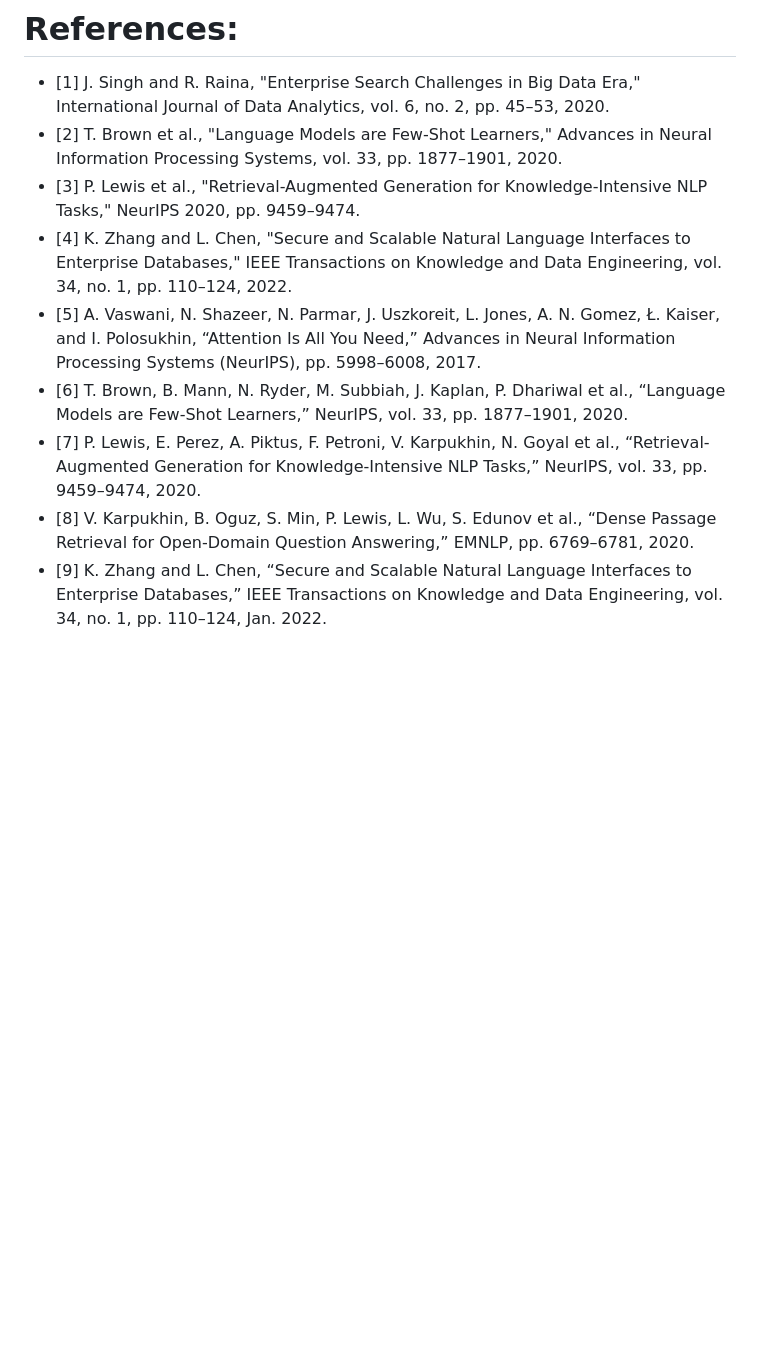
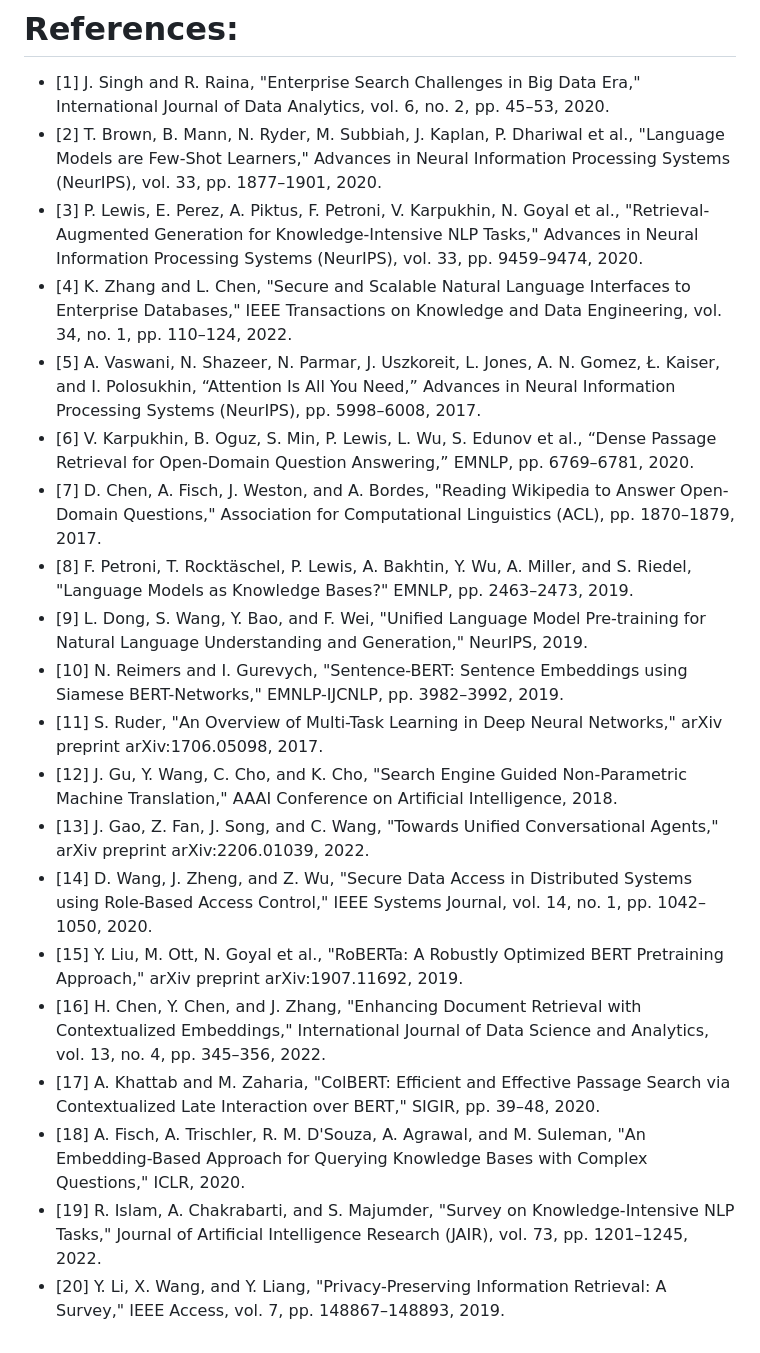
Before and after one commit to Ravinayak07/Mission-Capstone, a Markdown page: Transfer_File.md, the part around the change. Rendered like a GitHub page; blank space fills up the shorter version.

```diff
--- a/Transfer_File.md
+++ b/Transfer_File.md
@@ -178,11 +178,22 @@ environments.
 
 # References:
 - [1] J. Singh and R. Raina, "Enterprise Search Challenges in Big Data Era," International Journal of Data Analytics, vol. 6, no. 2, pp. 45–53, 2020.
-- [2] T. Brown et al., "Language Models are Few-Shot Learners," Advances in Neural Information Processing Systems, vol. 33, pp. 1877–1901, 2020.
-- [3] P. Lewis et al., "Retrieval-Augmented Generation for Knowledge-Intensive NLP Tasks," NeurIPS 2020, pp. 9459–9474.
+- [2] T. Brown, B. Mann, N. Ryder, M. Subbiah, J. Kaplan, P. Dhariwal et al., "Language Models are Few-Shot Learners," Advances in Neural Information Processing Systems (NeurIPS), vol. 33, pp. 1877–1901, 2020.
+- [3] P. Lewis, E. Perez, A. Piktus, F. Petroni, V. Karpukhin, N. Goyal et al., "Retrieval-Augmented Generation for Knowledge-Intensive NLP Tasks," Advances in Neural Information Processing Systems (NeurIPS), vol. 33, pp. 9459–9474, 2020.
 - [4] K. Zhang and L. Chen, "Secure and Scalable Natural Language Interfaces to Enterprise Databases," IEEE Transactions on Knowledge and Data Engineering, vol. 34, no. 1, pp. 110–124, 2022.
 - [5] A. Vaswani, N. Shazeer, N. Parmar, J. Uszkoreit, L. Jones, A. N. Gomez, Ł. Kaiser, and I. Polosukhin, “Attention Is All You Need,” Advances in Neural Information Processing Systems (NeurIPS), pp. 5998–6008, 2017.
-- [6] T. Brown, B. Mann, N. Ryder, M. Subbiah, J. Kaplan, P. Dhariwal et al., “Language Models are Few-Shot Learners,” NeurIPS, vol. 33, pp. 1877–1901, 2020.
-- [7] P. Lewis, E. Perez, A. Piktus, F. Petroni, V. Karpukhin, N. Goyal et al., “Retrieval-Augmented Generation for Knowledge-Intensive NLP Tasks,” NeurIPS, vol. 33, pp. 9459–9474, 2020.
-- [8] V. Karpukhin, B. Oguz, S. Min, P. Lewis, L. Wu, S. Edunov et al., “Dense Passage Retrieval for Open-Domain Question Answering,” EMNLP, pp. 6769–6781, 2020.
-- [9] K. Zhang and L. Chen, “Secure and Scalable Natural Language Interfaces to Enterprise Databases,” IEEE Transactions on Knowledge and Data Engineering, vol. 34, no. 1, pp. 110–124, Jan. 2022.
+- [6] V. Karpukhin, B. Oguz, S. Min, P. Lewis, L. Wu, S. Edunov et al., “Dense Passage Retrieval for Open-Domain Question Answering,” EMNLP, pp. 6769–6781, 2020.
+- [7] D. Chen, A. Fisch, J. Weston, and A. Bordes, "Reading Wikipedia to Answer Open-Domain Questions," Association for Computational Linguistics (ACL), pp. 1870–1879, 2017.
+- [8] F. Petroni, T. Rocktäschel, P. Lewis, A. Bakhtin, Y. Wu, A. Miller, and S. Riedel, "Language Models as Knowledge Bases?" EMNLP, pp. 2463–2473, 2019.
+- [9] L. Dong, S. Wang, Y. Bao, and F. Wei, "Unified Language Model Pre-training for Natural Language Understanding and Generation," NeurIPS, 2019.
+- [10] N. Reimers and I. Gurevych, "Sentence-BERT: Sentence Embeddings using Siamese BERT-Networks," EMNLP-IJCNLP, pp. 3982–3992, 2019.
+- [11] S. Ruder, "An Overview of Multi-Task Learning in Deep Neural Networks," arXiv preprint arXiv:1706.05098, 2017.
+- [12] J. Gu, Y. Wang, C. Cho, and K. Cho, "Search Engine Guided Non-Parametric Machine Translation," AAAI Conference on Artificial Intelligence, 2018.
+- [13] J. Gao, Z. Fan, J. Song, and C. Wang, "Towards Unified Conversational Agents," arXiv preprint arXiv:2206.01039, 2022.
+- [14] D. Wang, J. Zheng, and Z. Wu, "Secure Data Access in Distributed Systems using Role-Based Access Control," IEEE Systems Journal, vol. 14, no. 1, pp. 1042–1050, 2020.
+- [15] Y. Liu, M. Ott, N. Goyal et al., "RoBERTa: A Robustly Optimized BERT Pretraining Approach," arXiv preprint arXiv:1907.11692, 2019.
+- [16] H. Chen, Y. Chen, and J. Zhang, "Enhancing Document Retrieval with Contextualized Embeddings," International Journal of Data Science and Analytics, vol. 13, no. 4, pp. 345–356, 2022.
+- [17] A. Khattab and M. Zaharia, "ColBERT: Efficient and Effective Passage Search via Contextualized Late Interaction over BERT," SIGIR, pp. 39–48, 2020.
+- [18] A. Fisch, A. Trischler, R. M. D'Souza, A. Agrawal, and M. Suleman, "An Embedding-Based Approach for Querying Knowledge Bases with Complex Questions," ICLR, 2020.
+- [19] R. Islam, A. Chakrabarti, and S. Majumder, "Survey on Knowledge-Intensive NLP Tasks," Journal of Artificial Intelligence Research (JAIR), vol. 73, pp. 1201–1245, 2022.
+- [20] Y. Li, X. Wang, and Y. Liang, "Privacy-Preserving Information Retrieval: A Survey," IEEE Access, vol. 7, pp. 148867–148893, 2019.
```
